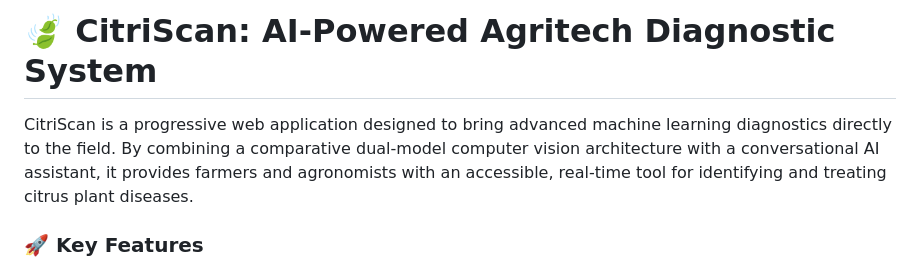
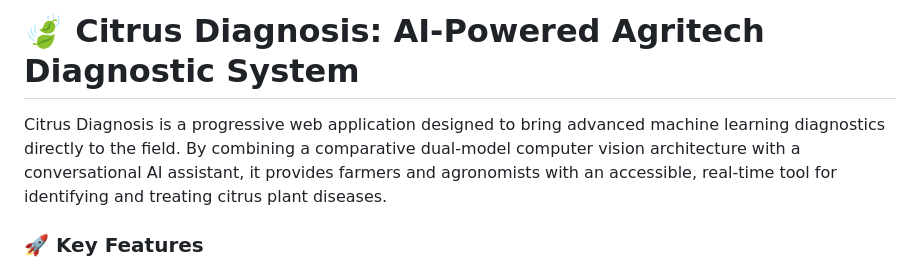
Before and after one commit to BhupinderrSingh/Citrus-Diagnosis-, a Markdown page: README.md, the part around the change. Drawn GitHub-style.

```diff
--- a/README.md
+++ b/README.md
@@ -1,6 +1,6 @@
-# 🍃 CitriScan: AI-Powered Agritech Diagnostic System
+# 🍃 Citrus Diagnosis: AI-Powered Agritech Diagnostic System
 
-CitriScan is a progressive web application designed to bring advanced machine learning diagnostics directly to the field. By combining a comparative dual-model computer vision architecture with a conversational AI assistant, it provides farmers and agronomists with an accessible, real-time tool for identifying and treating citrus plant diseases.
+Citrus Diagnosis is a progressive web application designed to bring advanced machine learning diagnostics directly to the field. By combining a comparative dual-model computer vision architecture with a conversational AI assistant, it provides farmers and agronomists with an accessible, real-time tool for identifying and treating citrus plant diseases.
 
 ### 🚀 Key Features
 
```
